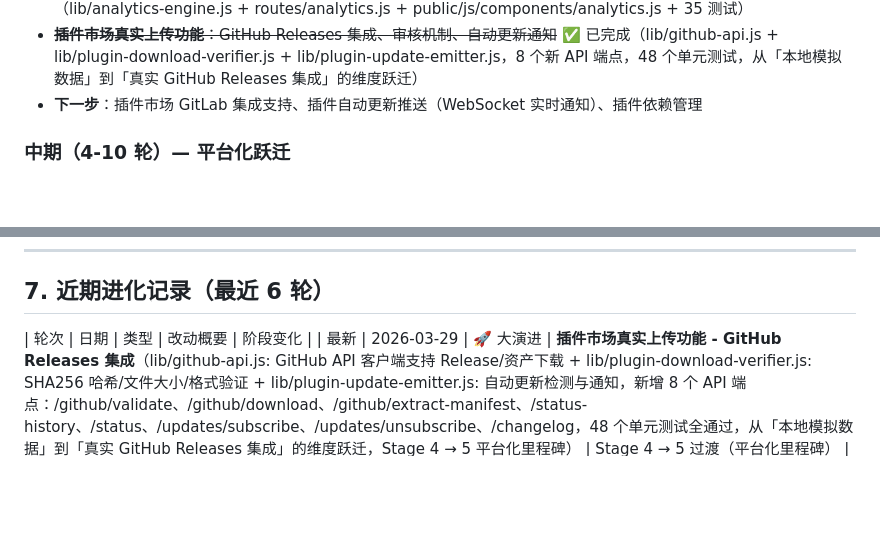
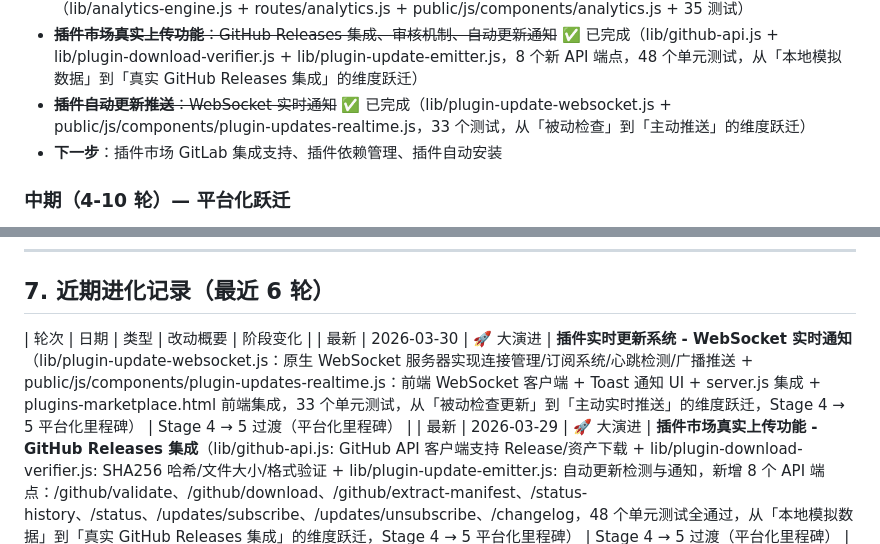
Before and after one commit to justlovemaki/agent-orchestra, a Markdown page: PROJECT_EVOLUTION.md, 2 parts joined by grey strips. Rendered like a GitHub page; blank space fills up the shorter version.

Commit message:
docs: 更新 PROJECT_EVOLUTION.md - 记录 WebSocket 实时更新系统大演进

```diff
--- a/PROJECT_EVOLUTION.md
+++ b/PROJECT_EVOLUTION.md
@@ -161,7 +161,8 @@ Agent Orchestra 的最终目标是成为 OpenClaw 生态的**可视化调度中
 - ~~**插件开发者 CLI**：create/validate/test/publish 命令 + 插件模板~~ ✅ 已完成（bin/orchestra-plugin-cli.js + lib/plugin-cli/ + 4 模板 + 60 测试）
 - ~~**智能分析与洞察**：任务趋势分析、Agent 效率分析、工作流瓶颈检测、异常检测、预测性洞察~~ ✅ 已完成（lib/analytics-engine.js + routes/analytics.js + public/js/components/analytics.js + 35 测试）
 - ~~**插件市场真实上传功能**：GitHub Releases 集成、审核机制、自动更新通知~~ ✅ 已完成（lib/github-api.js + lib/plugin-download-verifier.js + lib/plugin-update-emitter.js，8 个新 API 端点，48 个单元测试，从「本地模拟数据」到「真实 GitHub Releases 集成」的维度跃迁）
-- **下一步**：插件市场 GitLab 集成支持、插件自动更新推送（WebSocket 实时通知）、插件依赖管理
+- ~~**插件自动更新推送**：WebSocket 实时通知~~ ✅ 已完成（lib/plugin-update-websocket.js + public/js/components/plugin-updates-realtime.js，33 个测试，从「被动检查」到「主动推送」的维度跃迁）
+- **下一步**：插件市场 GitLab 集成支持、插件依赖管理、插件自动安装
 
 ### 中期（4-10 轮）— 平台化跃迁
 - ~~**前端模块化**：拆分 app.js 为组件~~ ✅ 已完成
@@ -181,6 +182,7 @@ Agent Orchestra 的最终目标是成为 OpenClaw 生态的**可视化调度中
 ## 7. 近期进化记录（最近 6 轮）
 
 | 轮次 | 日期 | 类型 | 改动概要 | 阶段变化 |
+| 最新 | 2026-03-30 | 🚀 大演进 | **插件实时更新系统 - WebSocket 实时通知**（lib/plugin-update-websocket.js：原生 WebSocket 服务器实现连接管理/订阅系统/心跳检测/广播推送 + public/js/components/plugin-updates-realtime.js：前端 WebSocket 客户端 + Toast 通知 UI + server.js 集成 + plugins-marketplace.html 前端集成，33 个单元测试，从「被动检查更新」到「主动实时推送」的维度跃迁，Stage 4 → 5 平台化里程碑） | Stage 4 → 5 过渡（平台化里程碑） |
 | 最新 | 2026-03-29 | 🚀 大演进 | **插件市场真实上传功能 - GitHub Releases 集成**（lib/github-api.js: GitHub API 客户端支持 Release/资产下载 + lib/plugin-download-verifier.js: SHA256 哈希/文件大小/格式验证 + lib/plugin-update-emitter.js: 自动更新检测与通知，新增 8 个 API 端点：/github/validate、/github/download、/github/extract-manifest、/status-history、/status、/updates/subscribe、/updates/unsubscribe、/changelog，48 个单元测试全通过，从「本地模拟数据」到「真实 GitHub Releases 集成」的维度跃迁，Stage 4 → 5 平台化里程碑） | Stage 4 → 5 过渡（平台化里程碑） |
 | 最新 | 2026-03-29 | 🚀 大演进 | **插件沙箱与安全执行系统**（lib/plugin-sandbox.js: VM/Worker Threads 双模式 + lib/plugin-sandbox-manager.js: 生命周期管理 + lib/plugin-security-policy.js: 3 级权限控制，资源限制超时 30s/内存 128MB/CPU 5s、API 白名单、危险代码检测、完整审计日志，116 个单元测试全通过，从「无隔离」到「安全沙箱」的维度跃迁，Stage 4 → Stage 5 平台化里程碑） | Stage 4 → 5 过渡（平台化里程碑） |
 | 最新 | 2026-03-29 | 🚀 大演进 | **智能分析与洞察系统**（lib/analytics-engine.js 核心分析引擎：任务趋势分析/Agent 效率分析/工作流瓶颈检测/异常检测/预测性洞察，routes/analytics.js 6 个 API 端点，public/js/components/analytics.js 前端分析面板，35 个单元测试全通过，从「数据展示」到「智能决策支持」的维度跃迁，Stage 4 → Stage 5 平台化里程碑） | Stage 4 → 5 过渡（平台化里程碑） |
```
